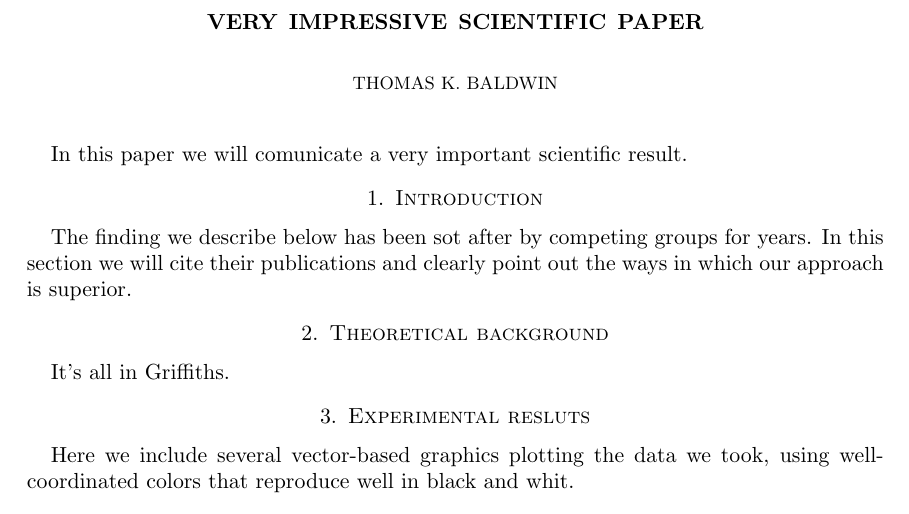
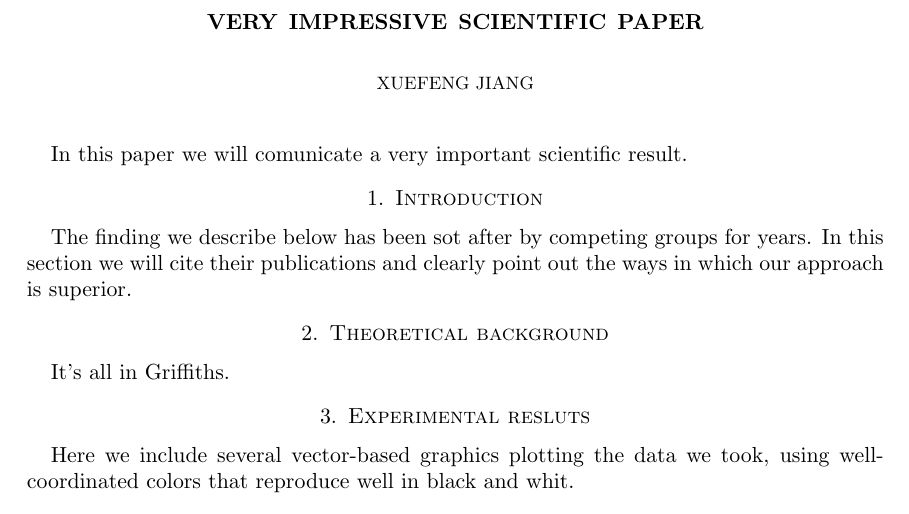
Before and after one commit to hsuefeng/inportant-paper, a LaTeX paper (important.tex): part of the page, cut so that both start at the same text. Compiled offline with pdfLaTeX.

Commit message:
Change author

```diff
--- a/important.tex
+++ b/important.tex
@@ -5,7 +5,7 @@
 \usepackage{graphicx}
 
 \title{Very Impressive Scientific Paper}
-\author{Thomas K. Baldwin}
+\author{Xuefeng Jiang}
 \date{24 January 2012}
 
 \begin{document}
```
